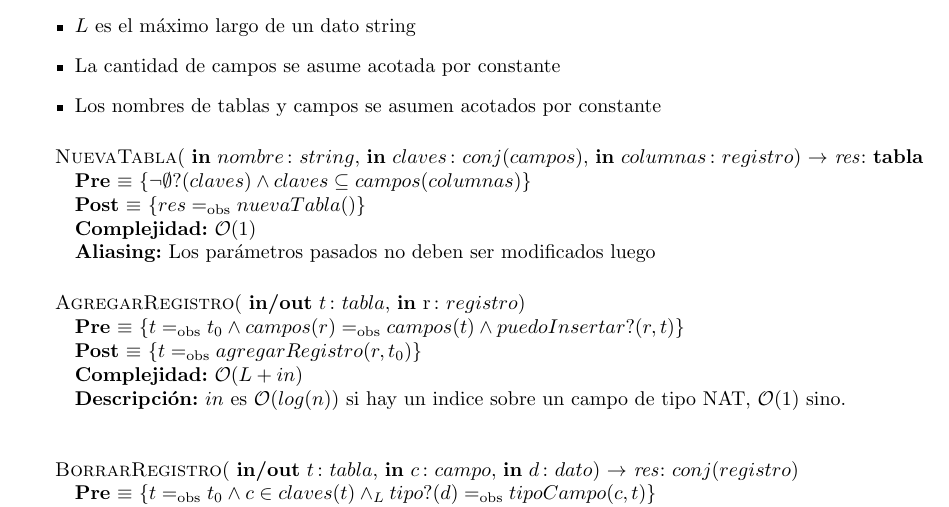
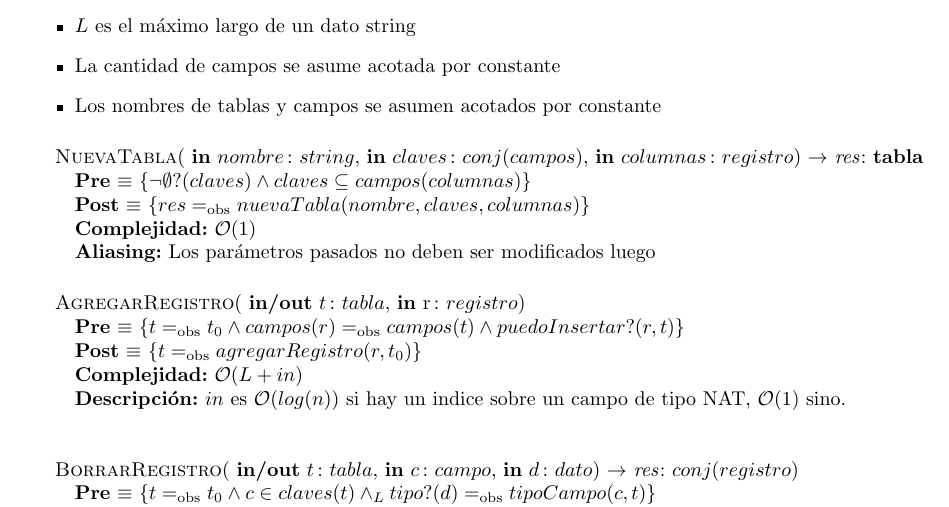
Before and after one commit to ABorgna/algo2, a LaTeX document (tp2/tp2.tex, which reads tp2/modulos/tabla.tex): part of page 7 of 34, cut so that both start at the same text. Compiled offline with pdfLaTeX.

Commit message:
parametros faltantes en tabla

```diff
--- a/tp2/modulos/tabla.tex
+++ b/tp2/modulos/tabla.tex
@@ -21,7 +21,7 @@
     \param{in}{$columnas$}{$registro$}} % parametros
 {tabla} % tipo res
 {$\neg\emptyset?(claves) \land claves \subseteq campos(columnas)$} % pre
-{$res \igobs nuevaTabla()$} % post
+{$res \igobs nuevaTabla(nombre, claves, columnas)$} % post
 {\bigo(1)} % complejidad
 {Los parámetros pasados no deben ser modificados luego} % aliasing
 {} % descripcion
```
